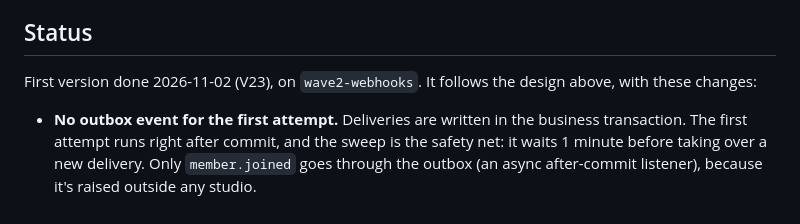
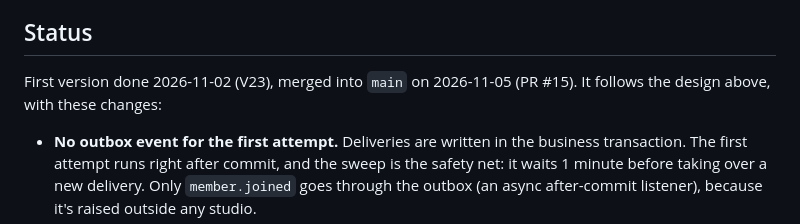
Before and after one commit to AaronFilson/studiomanager, a Markdown page: docs/planning/10-webhooks-plan.md, the part around the change. GitHub-like rendering.

```diff
--- a/docs/planning/10-webhooks-plan.md
+++ b/docs/planning/10-webhooks-plan.md
@@ -172,7 +172,7 @@ the business code doesn't change.
 
 ## Status
 
-First version done 2026-11-02 (V23), on `wave2-webhooks`. It follows the design above, with these
+First version done 2026-11-02 (V23), merged into `main` on 2026-11-05 (PR #15). It follows the design above, with these
 changes:
 - **No outbox event for the first attempt.** Deliveries are written in the business transaction.
   The first attempt runs right after commit, and the sweep is the safety net: it waits 1 minute
```
Also changed, not shown: docs/planning/08-wave2-queue.md (+4 -4 lines).
